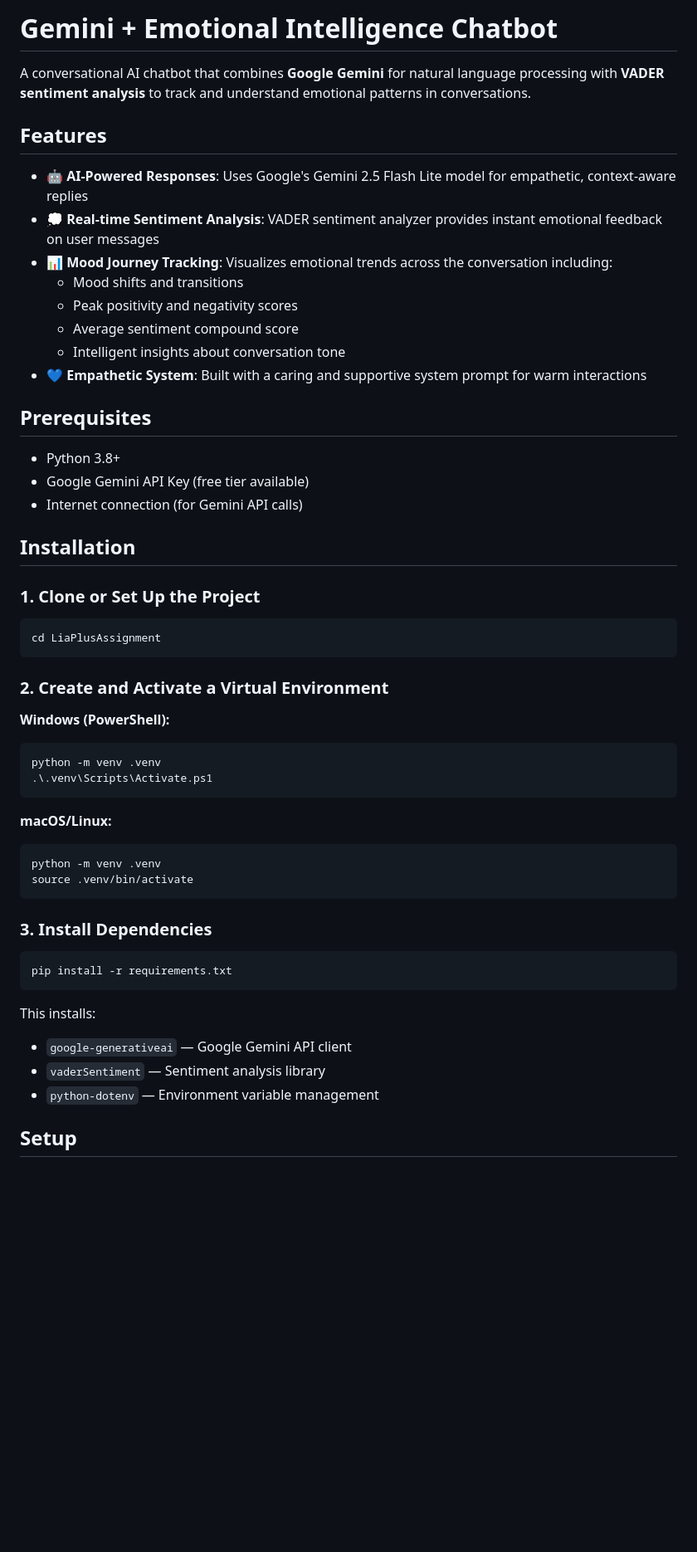
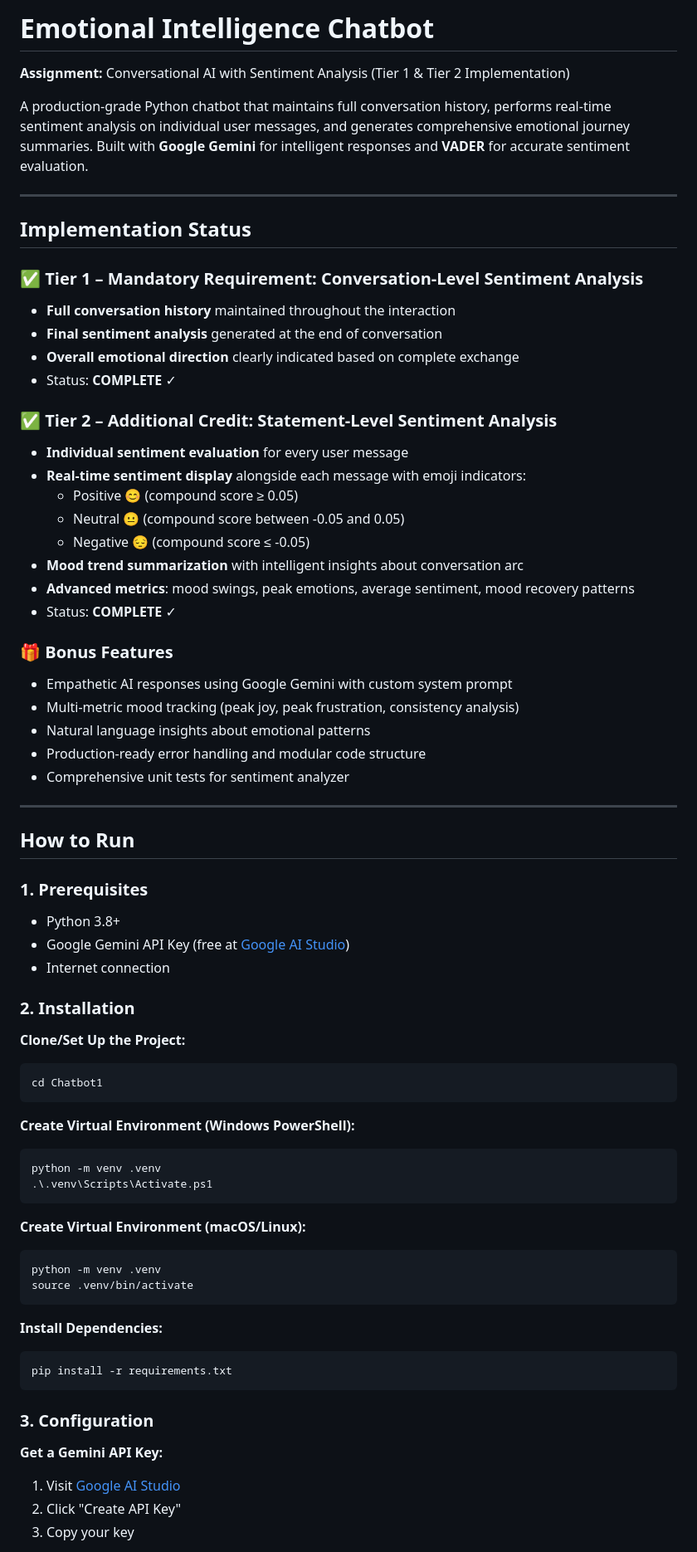
Before and after one commit to 43vaibhav/LiaPlusAssignment, a Markdown page: README.md, the part around one of its changes. Shown at 83% size. Drawn GitHub-style; blank space fills up the shorter version.

````diff
--- a/README.md
+++ b/README.md
@@ -1,56 +1,73 @@
-# Gemini + Emotional Intelligence Chatbot
+# Emotional Intelligence Chatbot
 
-A conversational AI chatbot that combines **Google Gemini** for natural language processing with **VADER sentiment analysis** to track and understand emotional patterns in conversations.
+**Assignment:** Conversational AI with Sentiment Analysis (Tier 1 & Tier 2 Implementation)
 
-## Features
+A production-grade Python chatbot that maintains full conversation history, performs real-time sentiment analysis on individual user messages, and generates comprehensive emotional journey summaries. Built with **Google Gemini** for intelligent responses and **VADER** for accurate sentiment evaluation.
 
-- 🤖 **AI-Powered Responses**: Uses Google's Gemini 2.5 Flash Lite model for empathetic, context-aware replies
-- 💭 **Real-time Sentiment Analysis**: VADER sentiment analyzer provides instant emotional feedback on user messages
-- 📊 **Mood Journey Tracking**: Visualizes emotional trends across the conversation including:
-  - Mood shifts and transitions
-  - Peak positivity and negativity scores
-  - Average sentiment compound score
-  - Intelligent insights about conversation tone
-- 💙 **Empathetic System**: Built with a caring and supportive system prompt for warm interactions
+---
 
-## Prerequisites
+## Implementation Status
 
+### ✅ Tier 1 – Mandatory Requirement: Conversation-Level Sentiment Analysis
+- **Full conversation history** maintained throughout the interaction
+- **Final sentiment analysis** generated at the end of conversation
+- **Overall emotional direction** clearly indicated based on complete exchange
+- Status: **COMPLETE** ✓
+
+### ✅ Tier 2 – Additional Credit: Statement-Level Sentiment Analysis
+- **Individual sentiment evaluation** for every user message
+- **Real-time sentiment display** alongside each message with emoji indicators:
+  - Positive 😊 (compound score ≥ 0.05)
+  - Neutral 😐 (compound score between -0.05 and 0.05)
+  - Negative 😔 (compound score ≤ -0.05)
+- **Mood trend summarization** with intelligent insights about conversation arc
+- **Advanced metrics**: mood swings, peak emotions, average sentiment, mood recovery patterns
+- Status: **COMPLETE** ✓
+
+### 🎁 Bonus Features
+- Empathetic AI responses using Google Gemini with custom system prompt
+- Multi-metric mood tracking (peak joy, peak frustration, consistency analysis)
+- Natural language insights about emotional patterns
+- Production-ready error handling and modular code structure
+- Comprehensive unit tests for sentiment analyzer
+
+---
+
+## How to Run
+
+### 1. Prerequisites
 - Python 3.8+
-- Google Gemini API Key (free tier available)
-- Internet connection (for Gemini API calls)
+- Google Gemini API Key (free at [Google AI Studio](https://aistudio.google.com/app/apikey))
+- Internet connection
 
-## Installation
+### 2. Installation
 
-### 1. Clone or Set Up the Project
-
+**Clone/Set Up the Project:**
 ```bash
-cd LiaPlusAssignment
+cd Chatbot1
 ```
 
-### 2. Create and Activate a Virtual Environment
-
-**Windows (PowerShell):**
+**Create Virtual Environment (Windows PowerShell):**
 ```powershell
 python -m venv .venv
 .\.venv\Scripts\Activate.ps1
 ```
 
-**macOS/Linux:**
+**Create Virtual Environment (macOS/Linux):**
 ```bash
 python -m venv .venv
 source .venv/bin/activate
 ```
 
-### 3. Install Dependencies
-
+**Install Dependencies:**
 ```bash
 pip install -r requirements.txt
 ```
 
-This installs:
-- `google-generativeai` — Google Gemini API client
-- `vaderSentiment` — Sentiment analysis library
-- `python-dotenv` — Environment variable management
+### 3. Configuration
 
-## Setup
+**Get a Gemini API Key:**
+1. Visit [Google AI Studio](https://aistudio.google.com/app/apikey)
+2. Click "Create API Key"
+3. Copy your key
 
````
Also changed, not shown: other parts of README.md (+134 -121 lines).
